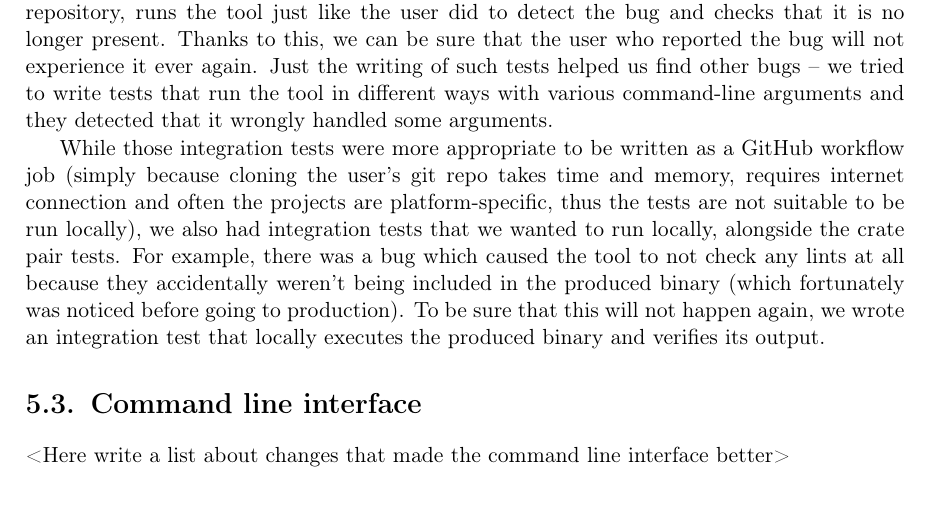
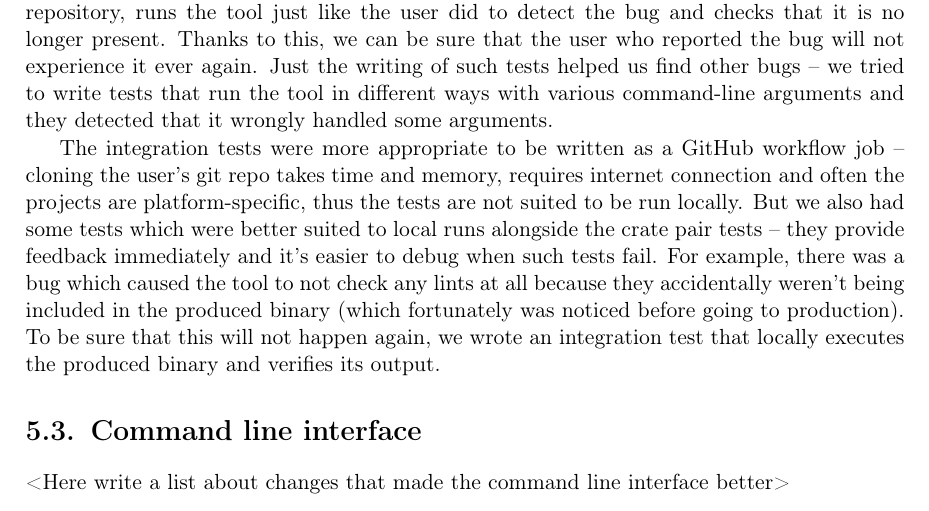
Before and after one commit to tonowak/bachelors-thesis, a LaTeX thesis (thesis-en.tex): part of page 30 of 41, cut so that both start at the same text. Compiled offline with pdfLaTeX.

Commit message:
Update thesis-en.tex

```diff
--- a/thesis-en.tex
+++ b/thesis-en.tex
@@ -771,11 +771,12 @@ Just the writing of such tests helped us find other bugs
 -- we tried to write tests that run the tool in different ways
 with various command-line arguments and they detected that it wrongly handled some arguments.
 
-While those integration tests were more appropriate to be written as a GitHub workflow job
-(simply because cloning the user's git repo takes time and memory, requires internet connection
+The integration tests were more appropriate to be written as a GitHub workflow job
+-- cloning the user's git repo takes time and memory, requires internet connection
 and often the projects are platform-specific,
-thus the tests are not suitable to be run locally),
-we also had integration tests that we wanted to run locally, alongside the crate pair tests.
+thus the tests are not suited to be run locally.
+But we also had some tests which were better suited to local runs alongside the crate pair tests
+-- they provide feedback immediately and it's easier to debug when such tests fail.
 For example, there was a bug which caused the tool to not check any lints at all
 because they accidentally weren't being included in the produced binary
 (which fortunately was noticed before going to production).
```
